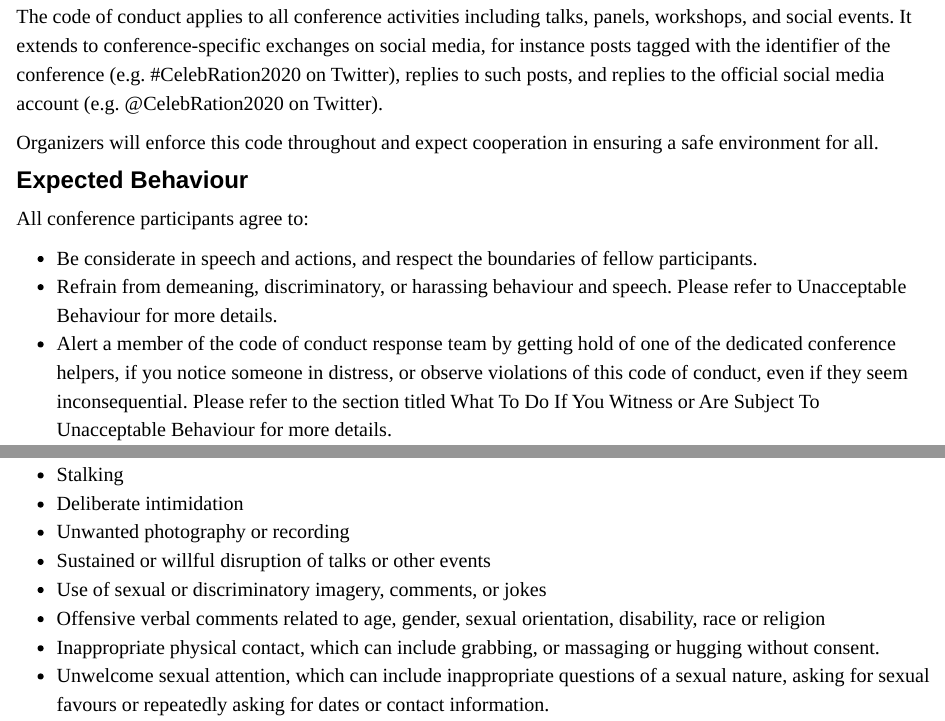
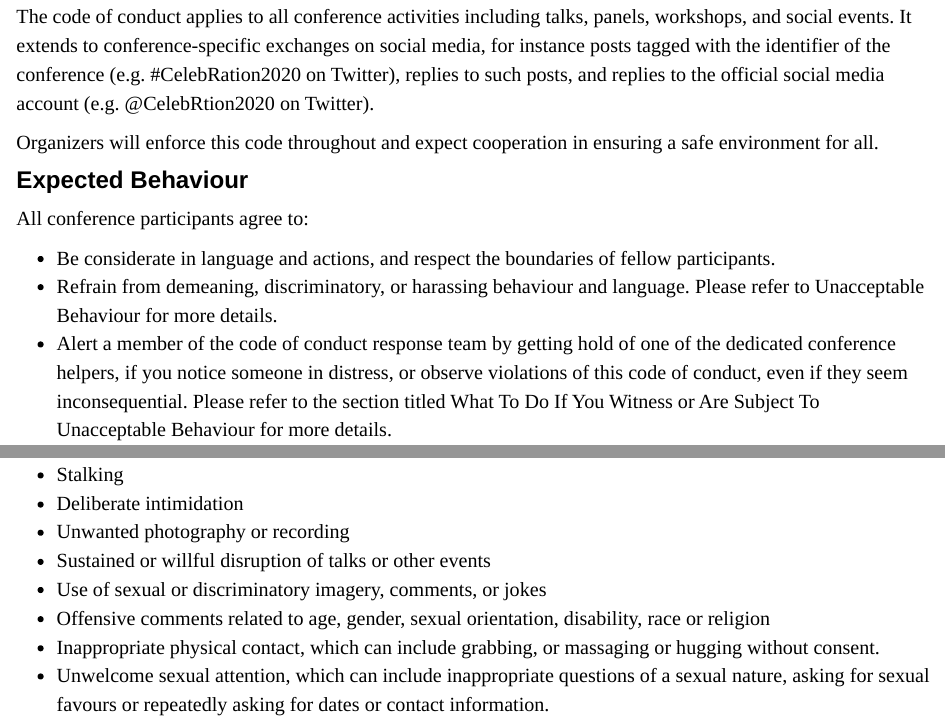
Before and after one commit to annennenne/CelebRation2020, an R Markdown document (faq.Rmd): the page in a window 1100 px wide, from 1950 px down, and a second part further down, joined at a grey line. Rendered offline with R 4.5, knitr and Pandoc, with nearby package versions.

Commit message:
updated code of conduct to match user2020 changes

```diff
--- a/faq.Rmd
+++ b/faq.Rmd
@@ -45,7 +45,7 @@ The organizers of CelebRation 2020 are dedicated to providing a harassment-free
 
 All participants (including attendees, speakers, sponsors and volunteers) at CelebRation 2020 are required to agree to the following code of conduct.
 
-The code of conduct applies to all conference activities including talks, panels, workshops, and social events. It extends to conference-specific exchanges on social media, for instance posts tagged with the identifier of the conference (e.g. #CelebRation2020 on Twitter), replies to such posts, and replies to the official social media account (e.g. @CelebRation2020 on Twitter).
+The code of conduct applies to all conference activities including talks, panels, workshops, and social events. It extends to conference-specific exchanges on social media, for instance posts tagged with the identifier of the conference (e.g. #CelebRation2020 on Twitter), replies to such posts, and replies to the official social media account (e.g. @CelebRtion2020 on Twitter).
 
 Organizers will enforce this code throughout and expect cooperation in ensuring a safe environment for all.
 
@@ -53,8 +53,8 @@ Organizers will enforce this code throughout and expect cooperation in ensuring
 
 All conference participants agree to:
 
-- Be considerate in speech and actions, and respect the boundaries of fellow participants.
-- Refrain from demeaning, discriminatory, or harassing behaviour and speech. Please refer to Unacceptable Behaviour for more details.
+- Be considerate in language and actions, and respect the boundaries of fellow participants.
+- Refrain from demeaning, discriminatory, or harassing behaviour and language. Please refer to Unacceptable Behaviour for more details.
 - Alert a member of the code of conduct response team by getting hold of one of the dedicated conference helpers, if you notice someone in distress, or observe violations of this code of conduct, even if they seem inconsequential. Please refer to the section titled What To Do If You Witness or Are Subject To Unacceptable Behaviour for more details.
 
 ### Unacceptable Behaviour
@@ -66,7 +66,7 @@ Behaviour that is unacceptable includes, but is not limited to:
 - Unwanted photography or recording
 - Sustained or willful disruption of talks or other events
 - Use of sexual or discriminatory imagery, comments, or jokes
-- Offensive verbal comments related to age, gender, sexual orientation, disability, race or religion
+- Offensive comments related to age, gender, sexual orientation, disability, race or religion
 - Inappropriate physical contact, which can include grabbing, or massaging or hugging without consent.
 - Unwelcome sexual attention, which can include inappropriate questions of a sexual nature, asking for sexual favours or repeatedly asking for dates or contact information.
 
```
